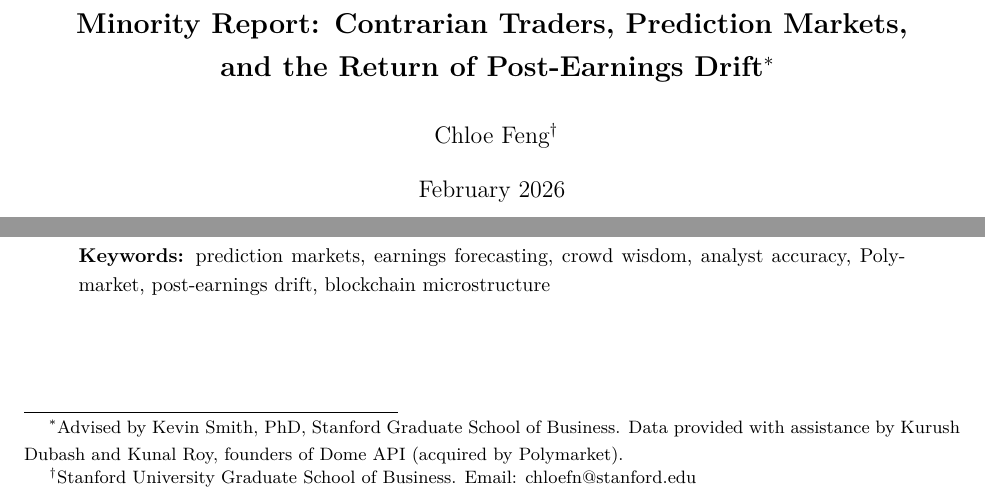
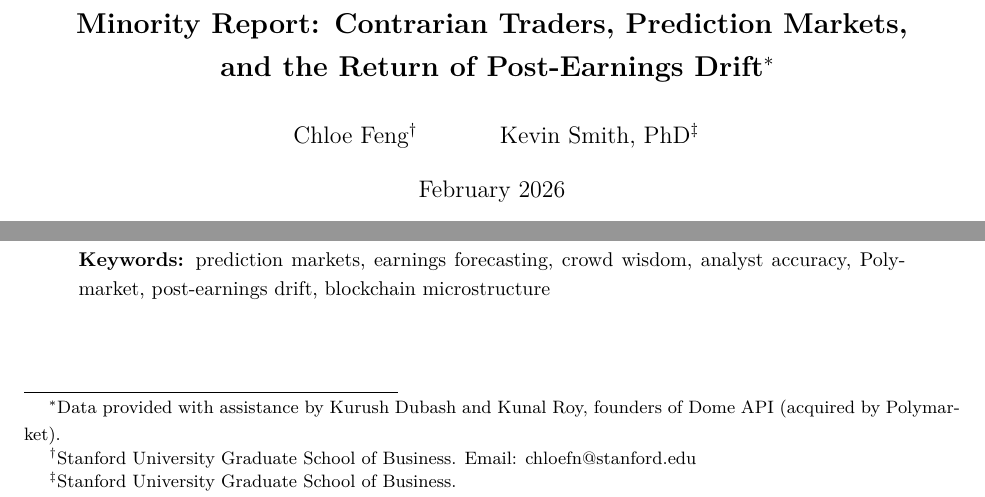
Before and after one commit to chloe-ef/corrr-pm-obook, a LaTeX paper (03_paper/main.tex): two parts of page 1 of 31, joined at a grey line, cut so that both start at the same text. Compiled offline with pdfLaTeX.

Commit message:
Add Kevin Smith, PhD as second author
Co-Authored-By: Claude Opus 4.6 (1M context) <noreply@anthropic.com>

```diff
--- a/03_paper/main.tex
+++ b/03_paper/main.tex
@@ -28,9 +28,9 @@
 \onehalfspacing
 
 % --- Title ---
-\title{\Large \textbf{Minority Report: Contrarian Traders, Prediction Markets,\\and the Return of Post-Earnings Drift}\thanks{Advised by Kevin Smith, PhD, Stanford Graduate School of Business. Data provided with assistance by Kurush Dubash and Kunal Roy, founders of Dome API (acquired by Polymarket).}}
+\title{\Large \textbf{Minority Report: Contrarian Traders, Prediction Markets,\\and the Return of Post-Earnings Drift}\thanks{Data provided with assistance by Kurush Dubash and Kunal Roy, founders of Dome API (acquired by Polymarket).}}
 
-\author{Chloe Feng\thanks{Stanford University Graduate School of Business. Email: chloefn@stanford.edu}}
+\author{Chloe Feng\thanks{Stanford University Graduate School of Business. Email: chloefn@stanford.edu} \and Kevin Smith, PhD\thanks{Stanford University Graduate School of Business.}}
 
 \date{February 2026}
 
```
Also changed, not shown: 03_paper/main.pdf.
